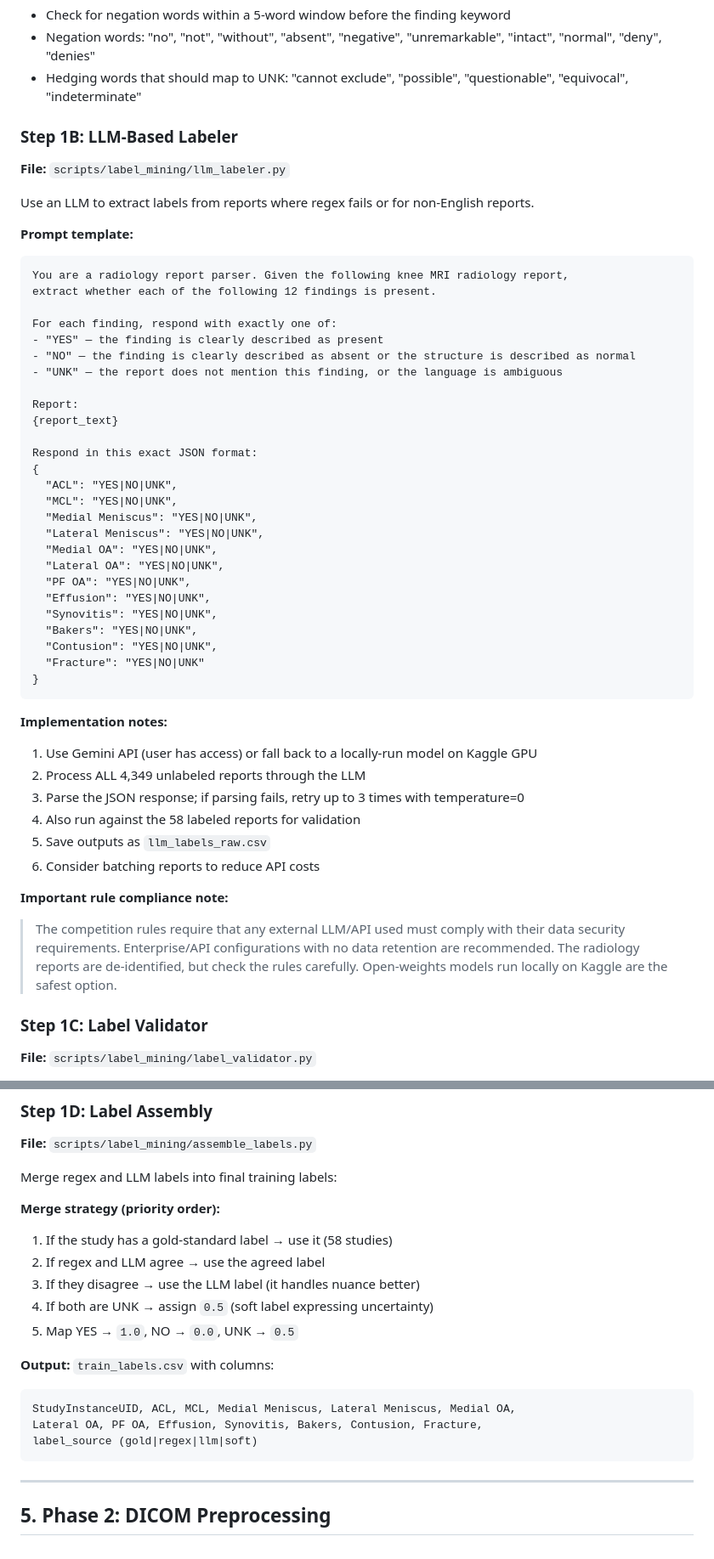
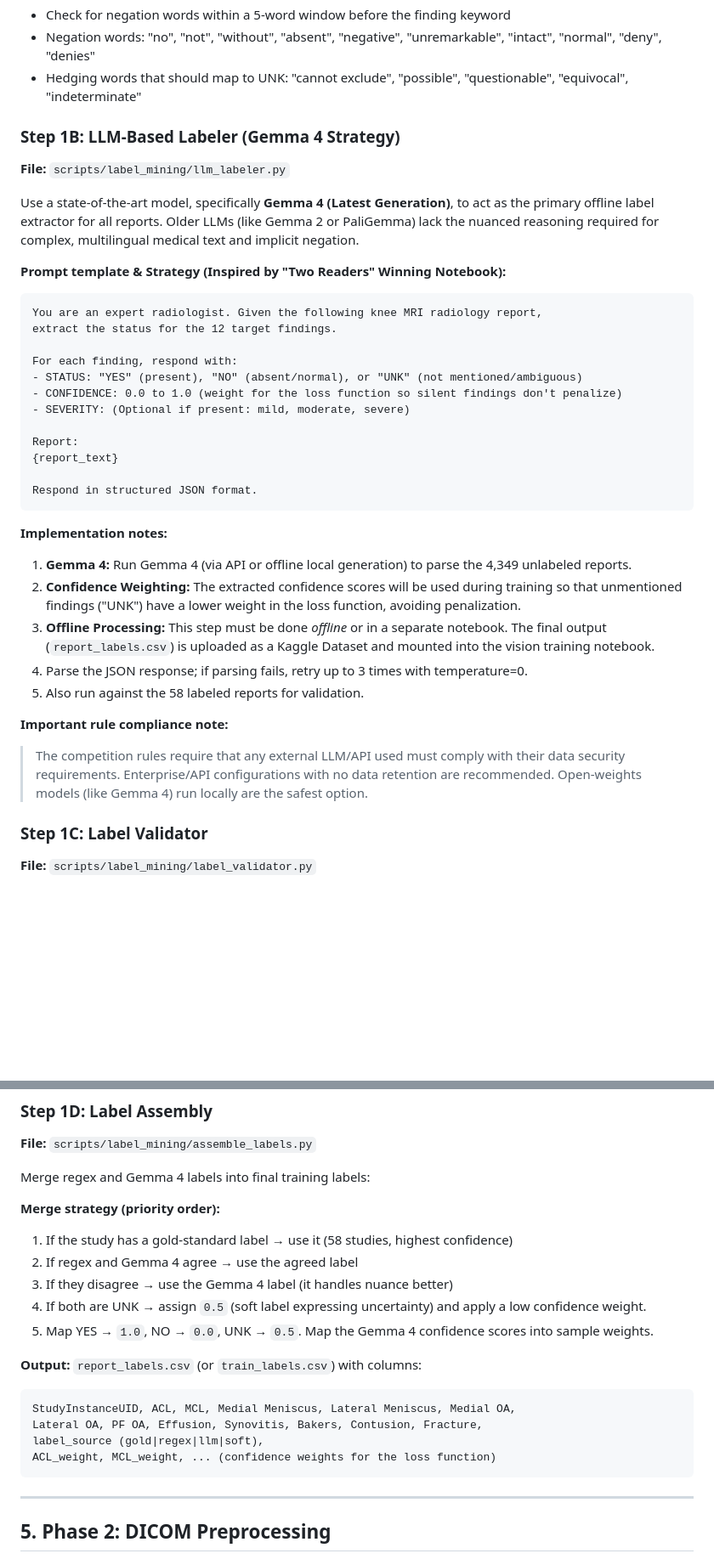
Before and after one commit to switzloco/creaky, a Markdown page: PLAN.md, 2 parts joined by grey strips. Shown at 85% size. Drawn GitHub-style; blank space fills up the shorter version.

Commit message:
update-plan

````diff
--- a/PLAN.md
+++ b/PLAN.md
@@ -191,55 +191,39 @@ FINDING_PATTERNS = {
 - Negation words: "no", "not", "without", "absent", "negative", "unremarkable", "intact", "normal", "deny", "denies"
 - Hedging words that should map to UNK: "cannot exclude", "possible", "questionable", "equivocal", "indeterminate"
 
-### Step 1B: LLM-Based Labeler
+### Step 1B: LLM-Based Labeler (Gemma 4 Strategy)
 
 **File:** `scripts/label_mining/llm_labeler.py`
 
-Use an LLM to extract labels from reports where regex fails or for non-English reports.
+Use a state-of-the-art model, specifically **Gemma 4 (Latest Generation)**, to act as the primary offline label extractor for all reports. Older LLMs (like Gemma 2 or PaliGemma) lack the nuanced reasoning required for complex, multilingual medical text and implicit negation.
 
-**Prompt template:**
+**Prompt template & Strategy (Inspired by "Two Readers" Winning Notebook):**
 ```
-You are a radiology report parser. Given the following knee MRI radiology report,
-extract whether each of the following 12 findings is present.
+You are an expert radiologist. Given the following knee MRI radiology report,
+extract the status for the 12 target findings.
 
-For each finding, respond with exactly one of:
-- "YES" — the finding is clearly described as present
-- "NO" — the finding is clearly described as absent or the structure is described as normal
-- "UNK" — the report does not mention this finding, or the language is ambiguous
+For each finding, respond with:
+- STATUS: "YES" (present), "NO" (absent/normal), or "UNK" (not mentioned/ambiguous)
+- CONFIDENCE: 0.0 to 1.0 (weight for the loss function so silent findings don't penalize)
+- SEVERITY: (Optional if present: mild, moderate, severe)
 
 Report:
 {report_text}
 
-Respond in this exact JSON format:
-{
-  "ACL": "YES|NO|UNK",
-  "MCL": "YES|NO|UNK",
-  "Medial Meniscus": "YES|NO|UNK",
-  "Lateral Meniscus": "YES|NO|UNK",
-  "Medial OA": "YES|NO|UNK",
-  "Lateral OA": "YES|NO|UNK",
-  "PF OA": "YES|NO|UNK",
-  "Effusion": "YES|NO|UNK",
-  "Synovitis": "YES|NO|UNK",
-  "Bakers": "YES|NO|UNK",
-  "Contusion": "YES|NO|UNK",
-  "Fracture": "YES|NO|UNK"
-}
+Respond in structured JSON format.
 ```
 
 **Implementation notes:**
-1. Use Gemini API (user has access) or fall back to a locally-run model on Kaggle GPU
-2. Process ALL 4,349 unlabeled reports through the LLM
-3. Parse the JSON response; if parsing fails, retry up to 3 times with temperature=0
-4. Also run against the 58 labeled reports for validation
-5. Save outputs as `llm_labels_raw.csv`
-6. Consider batching reports to reduce API costs
+1. **Gemma 4:** Run Gemma 4 (via API or offline local generation) to parse the 4,349 unlabeled reports.
+2. **Confidence Weighting:** The extracted confidence scores will be used during training so that unmentioned findings ("UNK") have a lower weight in the loss function, avoiding penalization.
+3. **Offline Processing:** This step must be done *offline* or in a separate notebook. The final output (`report_labels.csv`) is uploaded as a Kaggle Dataset and mounted into the vision training notebook.
+4. Parse the JSON response; if parsing fails, retry up to 3 times with temperature=0.
+5. Also run against the 58 labeled reports for validation.
 
 **Important rule compliance note:**
 > The competition rules require that any external LLM/API used must comply with their
 > data security requirements. Enterprise/API configurations with no data retention are
-> recommended. The radiology reports are de-identified, but check the rules carefully.
-> Open-weights models run locally on Kaggle are the safest option.
+> recommended. Open-weights models (like Gemma 4) run locally are the safest option.
 
 ### Step 1C: Label Validator
 
@@ -262,20 +246,21 @@ Compare your extracted labels against the 58 gold-standard expert labels.
 
 **File:** `scripts/label_mining/assemble_labels.py`
 
-Merge regex and LLM labels into final training labels:
+Merge regex and Gemma 4 labels into final training labels:
 
 **Merge strategy (priority order):**
-1. If the study has a gold-standard label → use it (58 studies)
-2. If regex and LLM agree → use the agreed label
-3. If they disagree → use the LLM label (it handles nuance better)
-4. If both are UNK → assign `0.5` (soft label expressing uncertainty)
-5. Map YES → `1.0`, NO → `0.0`, UNK → `0.5`
+1. If the study has a gold-standard label → use it (58 studies, highest confidence)
+2. If regex and Gemma 4 agree → use the agreed label
+3. If they disagree → use the Gemma 4 label (it handles nuance better)
+4. If both are UNK → assign `0.5` (soft label expressing uncertainty) and apply a low confidence weight.
+5. Map YES → `1.0`, NO → `0.0`, UNK → `0.5`. Map the Gemma 4 confidence scores into sample weights.
 
-**Output:** `train_labels.csv` with columns:
+**Output:** `report_labels.csv` (or `train_labels.csv`) with columns:
 ```
 StudyInstanceUID, ACL, MCL, Medial Meniscus, Lateral Meniscus, Medial OA,
 Lateral OA, PF OA, Effusion, Synovitis, Bakers, Contusion, Fracture,
-label_source (gold|regex|llm|soft)
+label_source (gold|regex|llm|soft),
+ACL_weight, MCL_weight, ... (confidence weights for the loss function)
 ```
 
 ---
````
